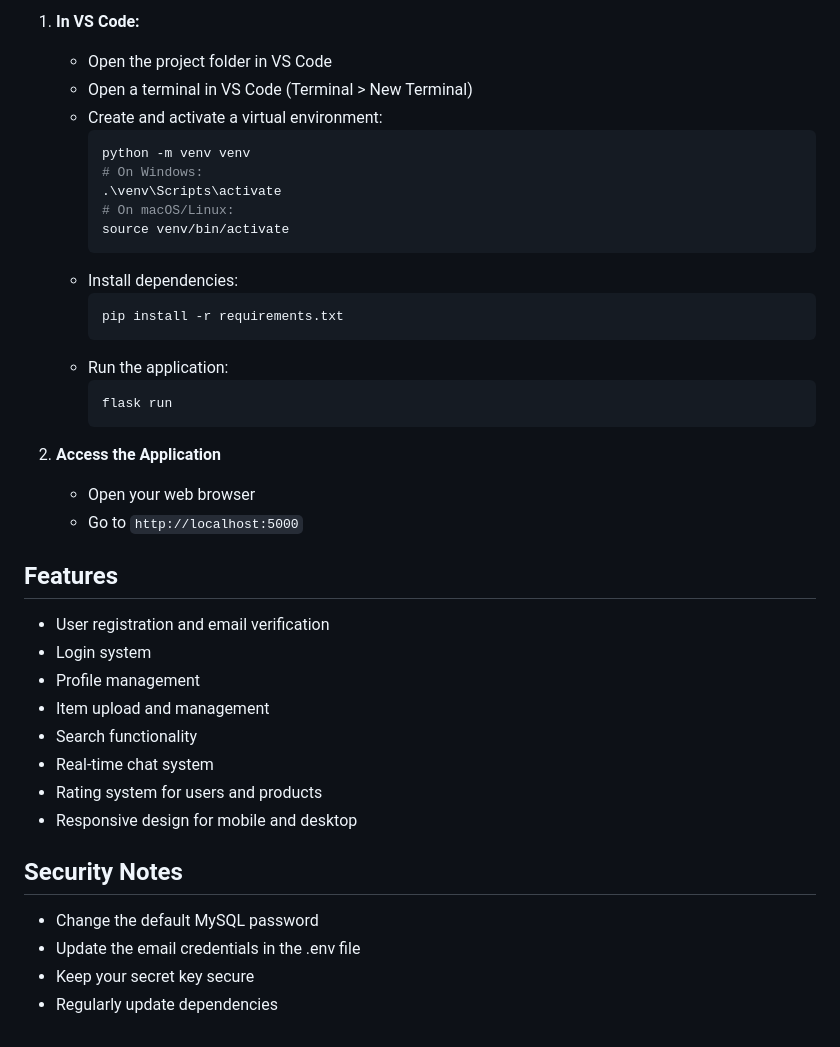
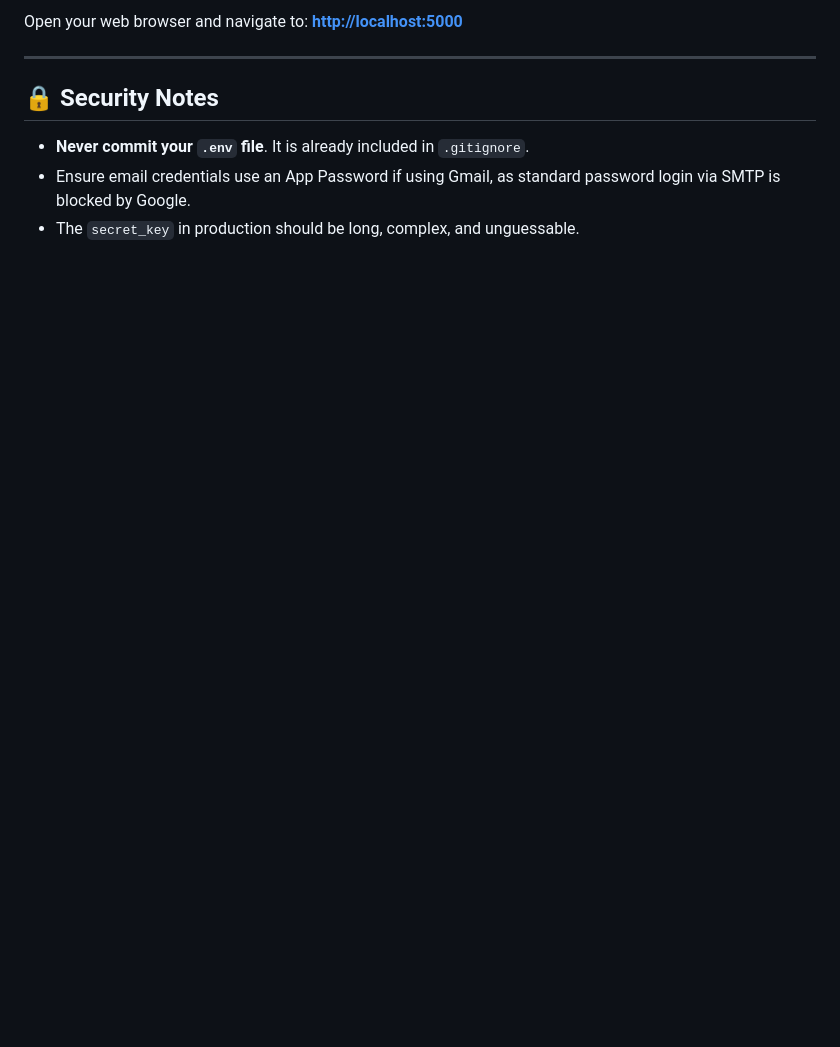
Before and after one commit to rayxxee/barty, a Markdown page: README.md, the part around one of its changes. Drawn GitHub-style; blank space fills up the shorter version.

````diff
--- a/README.md
+++ b/README.md
@@ -96,42 +97,10 @@ A barter system website for students and faculty of NUST University.
 
-1. **In VS Code:**
-   - Open the project folder in VS Code
-   - Open a terminal in VS Code (Terminal > New Terminal)
-   - Create and activate a virtual environment:
-     ```bash
-     python -m venv venv
-     # On Windows:
-     .\venv\Scripts\activate
-     # On macOS/Linux:
-     source venv/bin/activate
-     ```
-   - Install dependencies:
-     ```bash
-     pip install -r requirements.txt
-     ```
-   - Run the application:
-     ```bash
-     flask run
-     ```
+Open your web browser and navigate to: **<http://localhost:5000>**
 
-2. **Access the Application**
-   - Open your web browser
-   - Go to `http://localhost:5000`
+---
 
-## Features
+## 🔒 Security Notes
 
-- User registration and email verification
-- Login system
-- Profile management
-- Item upload and management
-- Search functionality
-- Real-time chat system
-- Rating system for users and products
-- Responsive design for mobile and desktop
-
-## Security Notes
-
-- Change the default MySQL password
-- Update the email credentials in the .env file
-- Keep your secret key secure
-- Regularly update dependencies
+- **Never commit your `.env` file**. It is already included in `.gitignore`.
+- Ensure email credentials use an App Password if using Gmail, as standard password login via SMTP is blocked by Google.
+- The `secret_key` in production should be long, complex, and unguessable.
````
Also changed, not shown: other parts of README.md (+85 -84 lines).
